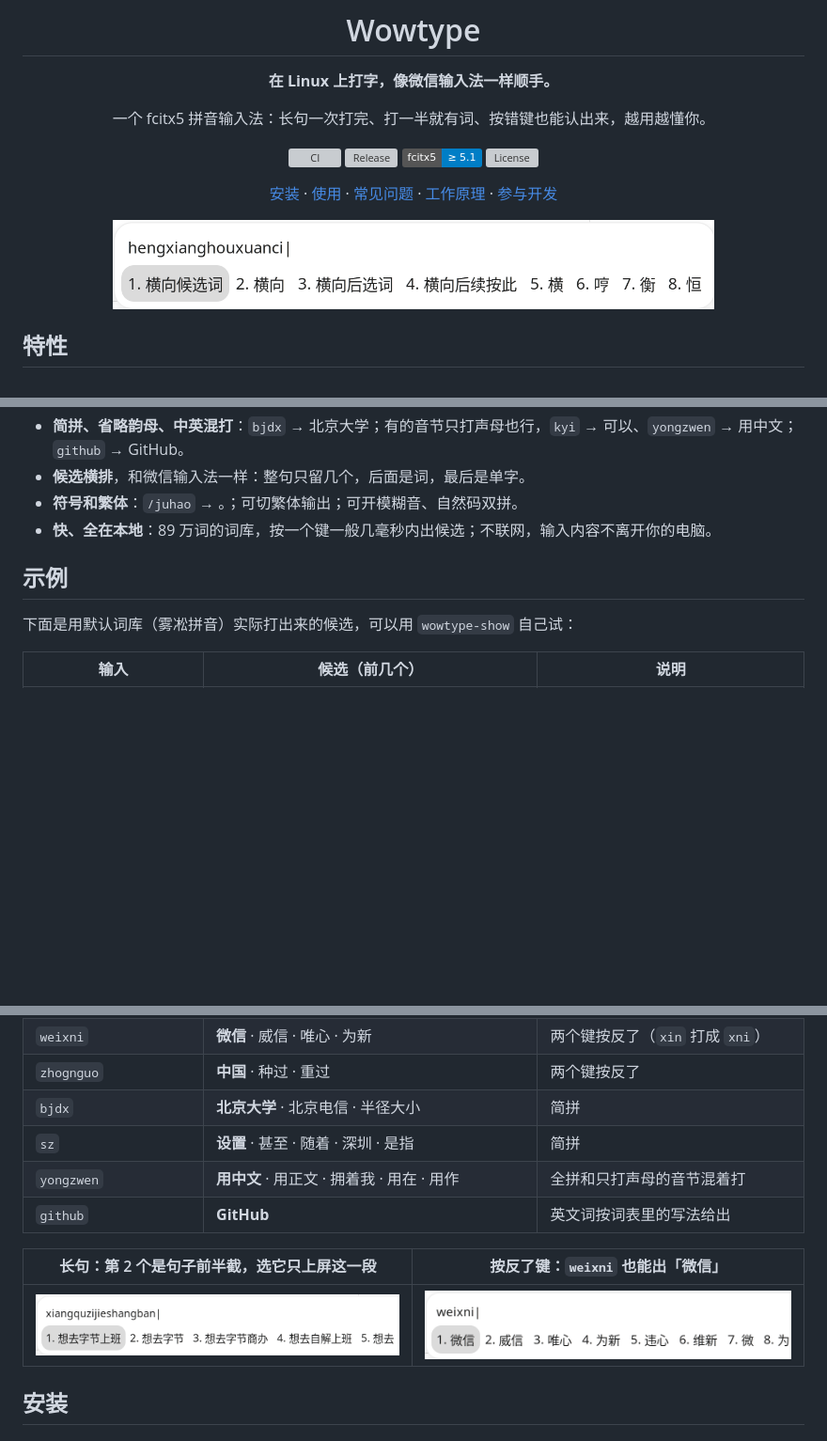
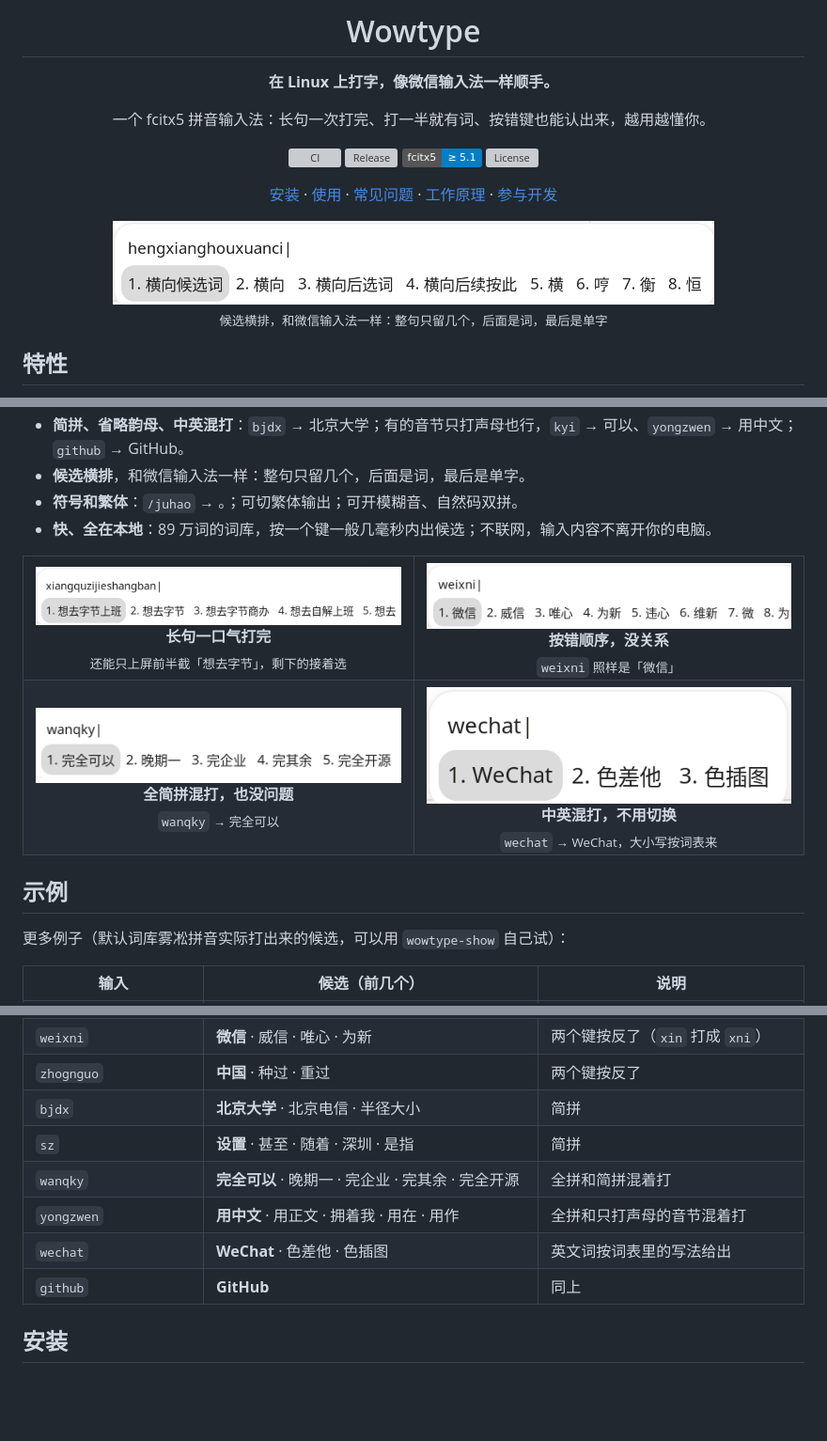
Before and after one commit to Gloridust/WowType, a Markdown page: README.md, 3 parts joined by grey strips. Shown at 94% size. Rendered like a GitHub page; pictures changed too: docs/images/candidates.png, docs/images/english.png (added), docs/images/mixed-jianpin.png (added); badges without logos; blank space fills up the shorter version; grey boxes are pictures that could not be loaded.

Commit message:
docs: README 截图做成带说明的图集，加上全简拼混打和中英混打两张

```diff
--- a/README.md
+++ b/README.md
@@ -15,6 +15,8 @@
 
 <img src="docs/images/candidates.png" width="640" alt="打 hengxianghouxuanci 时的横排候选条：横向候选词、横向、横向后选词……">
 
+<sub>候选横排，和微信输入法一样：整句只留几个，后面是词，最后是单字</sub>
+
 </div>
 
 ## 特性
@@ -28,9 +30,36 @@
 - **符号和繁体**：`/juhao` → 。；可切繁体输出；可开模糊音、自然码双拼。
 - **快、全在本地**：89 万词的词库，按一个键一般几毫秒内出候选；不联网，输入内容不离开你的电脑。
 
+<table>
+<tr>
+<td align="center" width="50%">
+<img src="docs/images/sentence-head.png" alt="打 xiangquzijieshangban 时的候选：想去字节上班、想去字节……"><br>
+<b>长句一口气打完</b><br>
+<sub>还能只上屏前半截「想去字节」，剩下的接着选</sub>
+</td>
+<td align="center" width="50%">
+<img src="docs/images/typo.png" alt="打 weixni 时第一个候选是微信"><br>
+<b>按错顺序，没关系</b><br>
+<sub><code>weixni</code> 照样是「微信」</sub>
+</td>
+</tr>
+<tr>
+<td align="center">
+<img src="docs/images/mixed-jianpin.png" alt="打 wanqky 时第一个候选是完全可以"><br>
+<b>全简拼混打，也没问题</b><br>
+<sub><code>wanqky</code> → 完全可以</sub>
+</td>
+<td align="center">
+<img src="docs/images/english.png" alt="打 wechat 时第一个候选是 WeChat"><br>
+<b>中英混打，不用切换</b><br>
+<sub><code>wechat</code> → WeChat，大小写按词表来</sub>
+</td>
+</tr>
+</table>
+
 ## 示例
 
-下面是用默认词库（雾凇拼音）实际打出来的候选，可以用 `wowtype-show` 自己试：
+更多例子（默认词库雾凇拼音实际打出来的候选，可以用 `wowtype-show` 自己试）：
 
 | 输入 | 候选（前几个） | 说明 |
 |---|---|---|
@@ -41,12 +70,10 @@
 | `zhognguo` | **中国** · 种过 · 重过 | 两个键按反了 |
 | `bjdx` | **北京大学** · 北京电信 · 半径大小 | 简拼 |
 | `sz` | **设置** · 甚至 · 随着 · 深圳 · 是指 | 简拼 |
+| `wanqky` | **完全可以** · 晚期一 · 完企业 · 完其余 · 完全开源 | 全拼和简拼混着打 |
 | `yongzwen` | **用中文** · 用正文 · 拥着我 · 用在 · 用作 | 全拼和只打声母的音节混着打 |
-| `github` | **GitHub** | 英文词按词表里的写法给出 |
-
-| 长句：第 2 个是句子前半截，选它只上屏这一段 | 按反了键：`weixni` 也能出「微信」 |
-|---|---|
-| <img src="docs/images/sentence-head.png" width="420" alt="打 xiangquzijieshangban 时的候选：想去字节上班、想去字节……"> | <img src="docs/images/typo.png" width="420" alt="打 weixni 时第一个候选是微信"> |
+| `wechat` | **WeChat** · 色差他 · 色插图 | 英文词按词表里的写法给出 |
+| `github` | **GitHub** | 同上 |
 
 ## 安装
 
```
